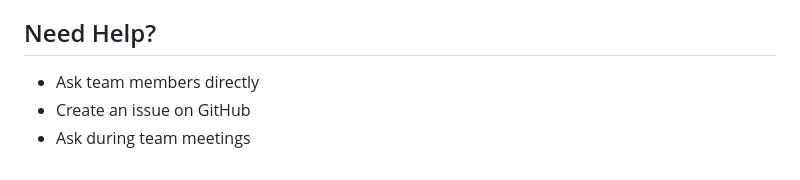
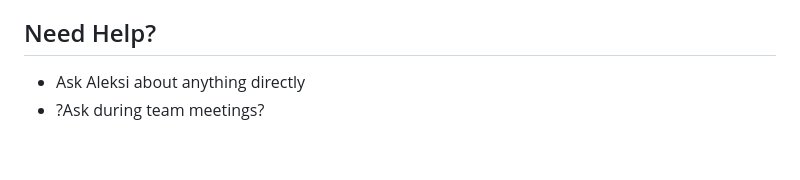
Before and after one commit to CampusRideAPI/CampusRide, a Markdown page: README.md, the part around the change. GitHub-like rendering.

Commit message:
docs: refactored readme.md

```diff
--- a/README.md
+++ b/README.md
@@ -182,6 +182,5 @@ git checkout correct-branch
 
 ## Need Help?
 
-- Ask team members directly
-- Create an issue on GitHub
-- Ask during team meetings
+- Ask Aleksi about anything directly
+- ?Ask during team meetings?
```
